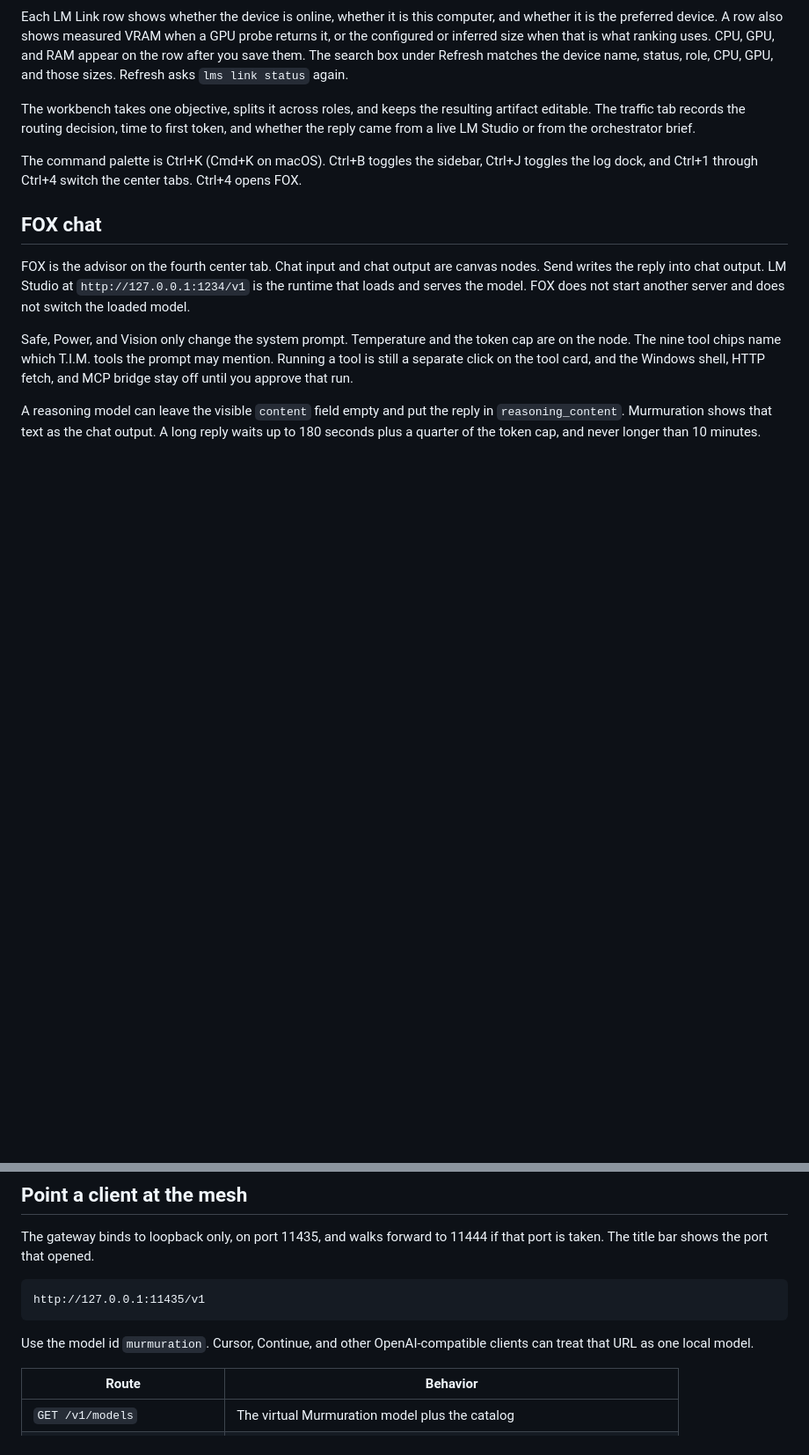
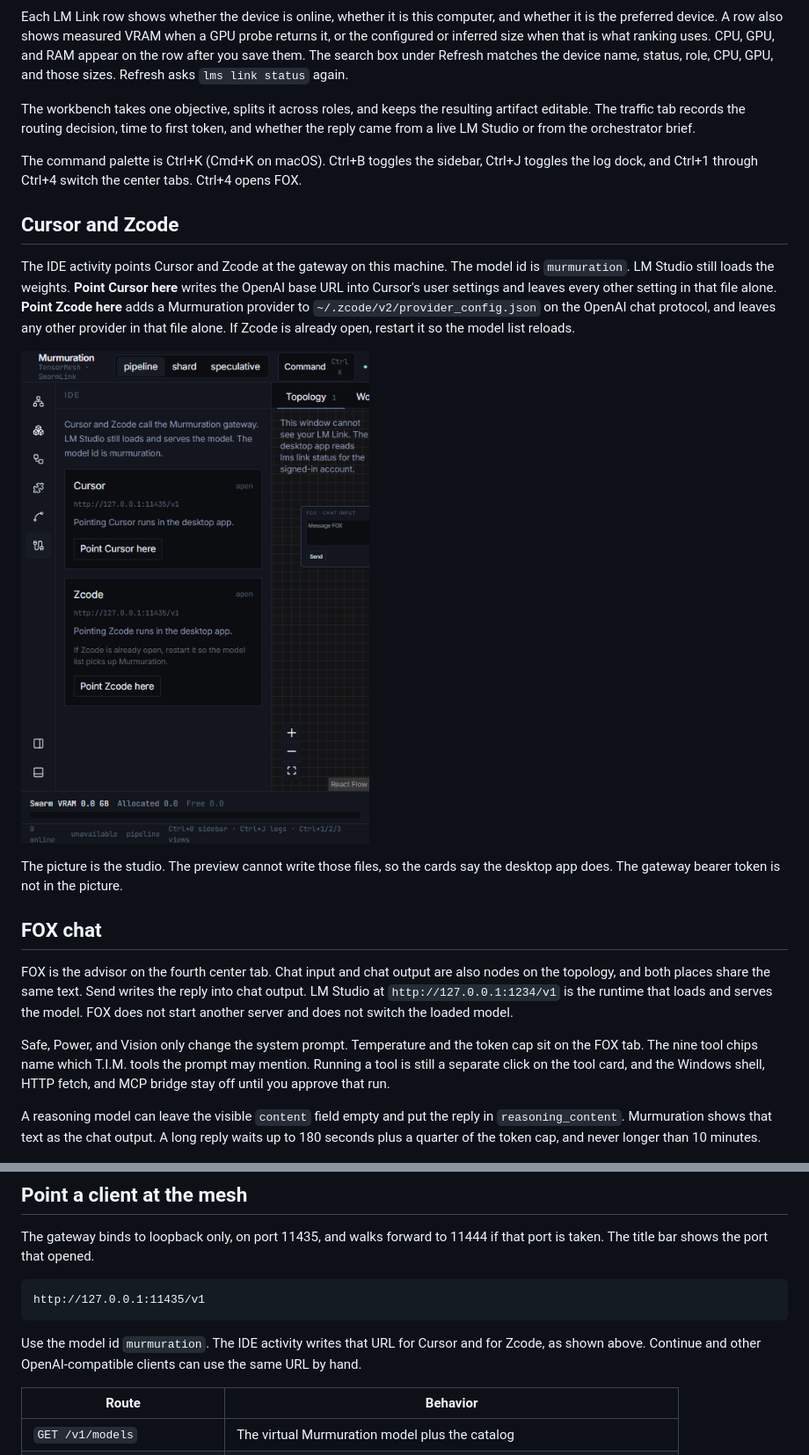
Before and after one commit to tbwcheatwood-hue/murmuration, a Markdown page: README.md, 2 parts joined by grey strips. Shown at 88% size. Drawn GitHub-style; pictures changed too: docs/images/ide-clients.png (added); blank space fills up the shorter version.

````diff
--- a/README.md
+++ b/README.md
@@ -27,11 +27,19 @@ The workbench takes one objective, splits it across roles, and keeps the resulti
 
 The command palette is Ctrl+K (Cmd+K on macOS). Ctrl+B toggles the sidebar, Ctrl+J toggles the log dock, and Ctrl+1 through Ctrl+4 switch the center tabs. Ctrl+4 opens FOX.
 
+## Cursor and Zcode
+
+The IDE activity points Cursor and Zcode at the gateway on this machine. The model id is `murmuration`. LM Studio still loads the weights. **Point Cursor here** writes the OpenAI base URL into Cursor's user settings and leaves every other setting in that file alone. **Point Zcode here** adds a Murmuration provider to `~/.zcode/v2/provider_config.json` on the OpenAI chat protocol, and leaves any other provider in that file alone. If Zcode is already open, restart it so the model list reloads.
+
+![IDE activity with Cursor and Zcode pointed at the Murmuration gateway](docs/images/ide-clients.png)
+
+The picture is the studio. The preview cannot write those files, so the cards say the desktop app does. The gateway bearer token is not in the picture.
+
 ## FOX chat
 
-FOX is the advisor on the fourth center tab. Chat input and chat output are canvas nodes. Send writes the reply into chat output. LM Studio at `http://127.0.0.1:1234/v1` is the runtime that loads and serves the model. FOX does not start another server and does not switch the loaded model.
+FOX is the advisor on the fourth center tab. Chat input and chat output are also nodes on the topology, and both places share the same text. Send writes the reply into chat output. LM Studio at `http://127.0.0.1:1234/v1` is the runtime that loads and serves the model. FOX does not start another server and does not switch the loaded model.
 
-Safe, Power, and Vision only change the system prompt. Temperature and the token cap are on the node. The nine tool chips name which T.I.M. tools the prompt may mention. Running a tool is still a separate click on the tool card, and the Windows shell, HTTP fetch, and MCP bridge stay off until you approve that run.
+Safe, Power, and Vision only change the system prompt. Temperature and the token cap sit on the FOX tab. The nine tool chips name which T.I.M. tools the prompt may mention. Running a tool is still a separate click on the tool card, and the Windows shell, HTTP fetch, and MCP bridge stay off until you approve that run.
 
 A reasoning model can leave the visible `content` field empty and put the reply in `reasoning_content`. Murmuration shows that text as the chat output. A long reply waits up to 180 seconds plus a quarter of the token cap, and never longer than 10 minutes.
 
@@ -72,7 +88,7 @@ The gateway binds to loopback only, on port 11435, and walks forward to 11444 if
 http://127.0.0.1:11435/v1
 ```
 
-Use the model id `murmuration`. Cursor, Continue, and other OpenAI-compatible clients can treat that URL as one local model.
+Use the model id `murmuration`. The IDE activity writes that URL for Cursor and for Zcode, as shown above. Continue and other OpenAI-compatible clients can use the same URL by hand.
 
 | Route | Behavior |
 | --- | --- |
````
Also changed, not shown: other parts of README.md (+17 -8 lines), docs/images/flow-topology.png (added), docs/images/flows.png, 12 other files.
